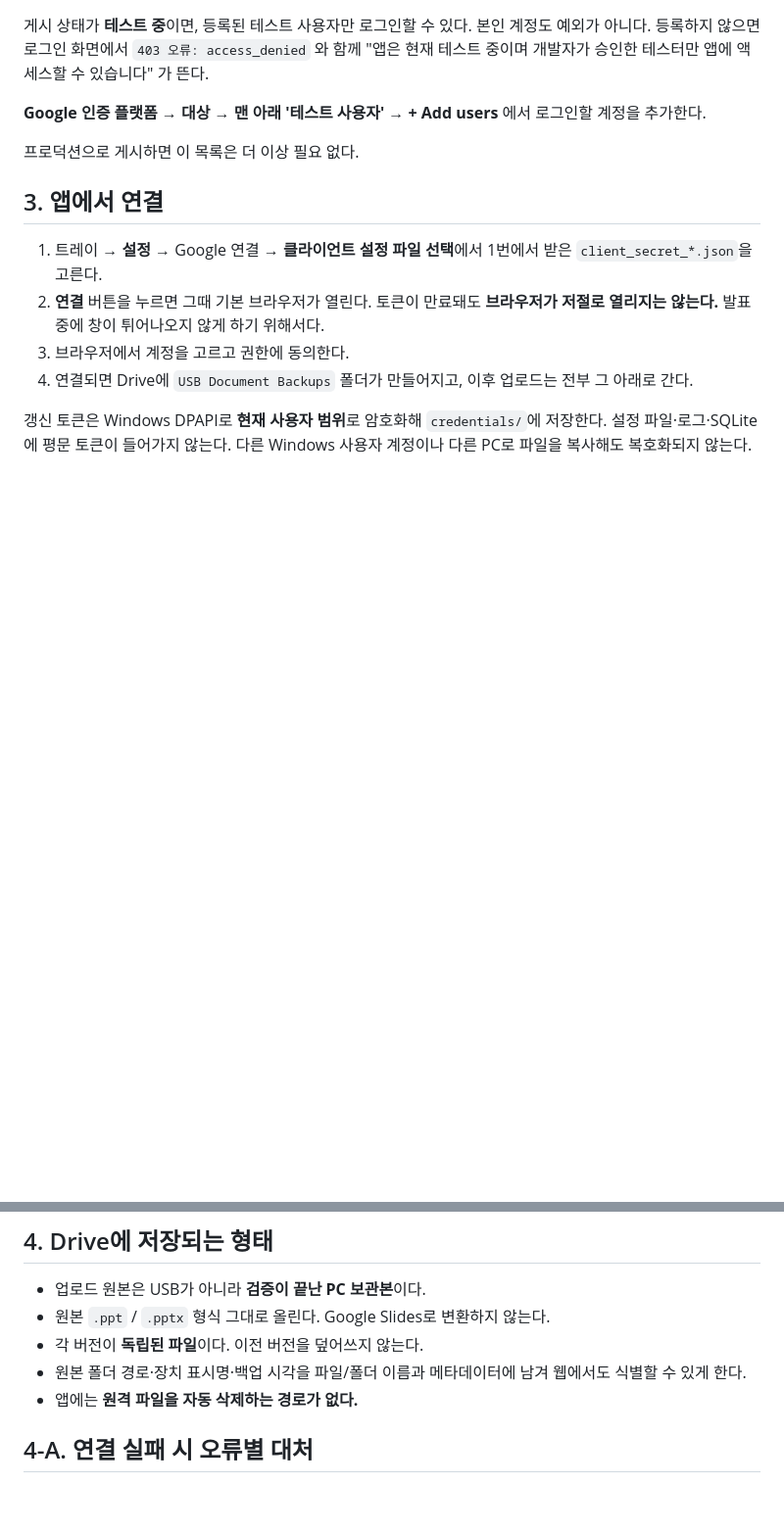
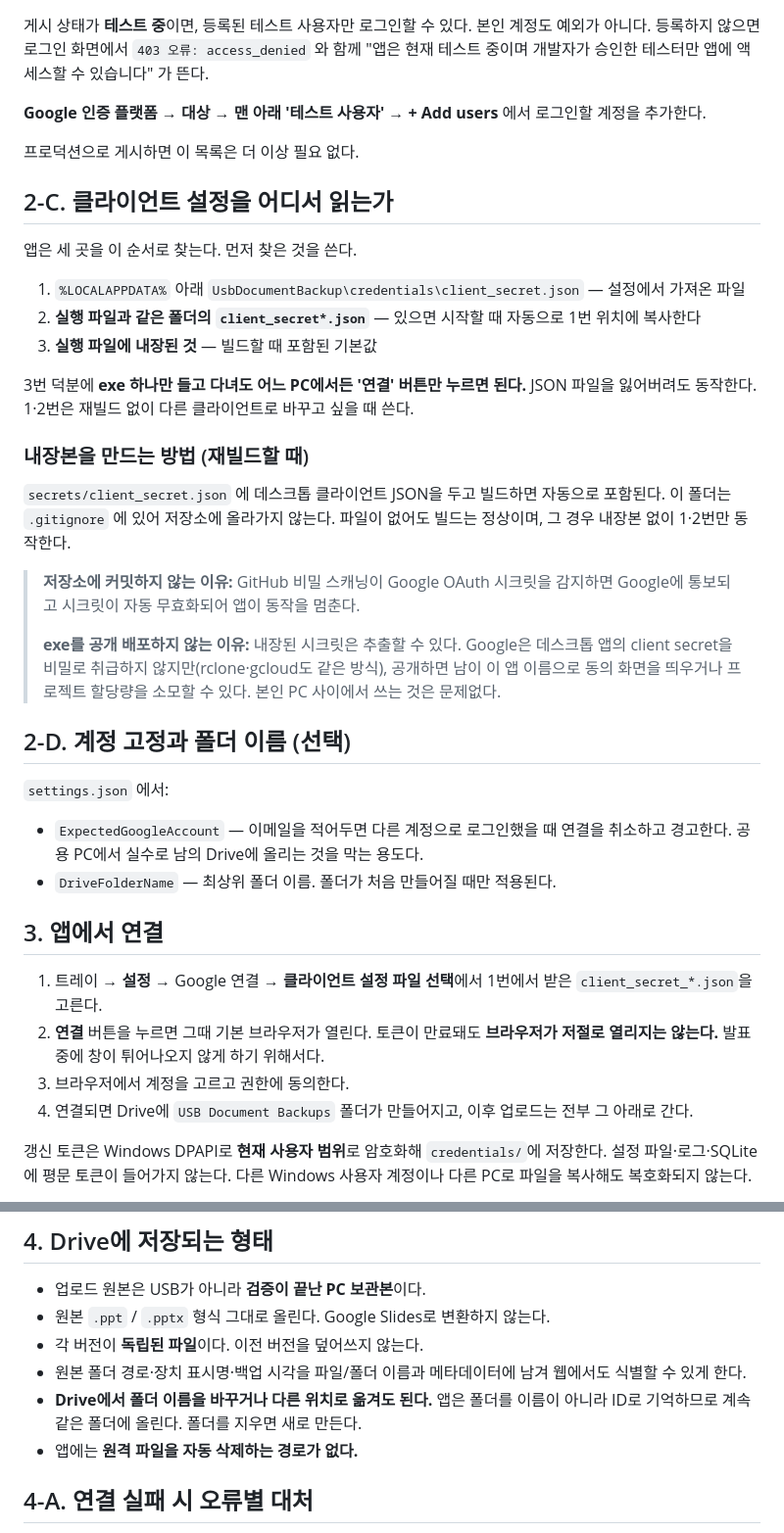
Before and after one commit to inhadae3639/UsbDocumentBackup, a Markdown page: docs/google-setup.md, 2 parts joined by grey strips. Shown at 98% size. GitHub-like rendering; blank space fills up the shorter version.

Commit message:
Document where the OAuth client configuration is read from
Records the three-place lookup order, how to bake a credential into a
build, why it is not committed, and why the resulting executable should
not be shared publicly.

Co-Authored-By: Claude Opus 5 <noreply@anthropic.com>

```diff
--- a/docs/google-setup.md
+++ b/docs/google-setup.md
@@ -108,6 +108,39 @@
 
 프로덕션으로 게시하면 이 목록은 더 이상 필요 없다.
 
+## 2-C. 클라이언트 설정을 어디서 읽는가
+
+앱은 세 곳을 이 순서로 찾는다. 먼저 찾은 것을 쓴다.
+
+1. `%LOCALAPPDATA%` 아래 `UsbDocumentBackup\credentials\client_secret.json` — 설정에서 가져온 파일
+2. **실행 파일과 같은 폴더의 `client_secret*.json`** — 있으면 시작할 때 자동으로 1번 위치에 복사한다
+3. **실행 파일에 내장된 것** — 빌드할 때 포함된 기본값
+
+3번 덕분에 **exe 하나만 들고 다녀도 어느 PC에서든 '연결' 버튼만 누르면 된다.**
+JSON 파일을 잃어버려도 동작한다. 1·2번은 재빌드 없이 다른 클라이언트로 바꾸고 싶을 때 쓴다.
+
+### 내장본을 만드는 방법 (재빌드할 때)
+
+`secrets/client_secret.json` 에 데스크톱 클라이언트 JSON을 두고 빌드하면 자동으로 포함된다.
+이 폴더는 `.gitignore` 에 있어 저장소에 올라가지 않는다. 파일이 없어도 빌드는 정상이며,
+그 경우 내장본 없이 1·2번만 동작한다.
+
+> **저장소에 커밋하지 않는 이유:** GitHub 비밀 스캐닝이 Google OAuth 시크릿을 감지하면
+> Google에 통보되고 시크릿이 자동 무효화되어 앱이 동작을 멈춘다.
+>
+> **exe를 공개 배포하지 않는 이유:** 내장된 시크릿은 추출할 수 있다. Google은 데스크톱 앱의
+> client secret을 비밀로 취급하지 않지만(rclone·gcloud도 같은 방식), 공개하면 남이 이 앱
+> 이름으로 동의 화면을 띄우거나 프로젝트 할당량을 소모할 수 있다.
+> 본인 PC 사이에서 쓰는 것은 문제없다.
+
+## 2-D. 계정 고정과 폴더 이름 (선택)
+
+`settings.json` 에서:
+
+- `ExpectedGoogleAccount` — 이메일을 적어두면 다른 계정으로 로그인했을 때 연결을 취소하고 경고한다.
+  공용 PC에서 실수로 남의 Drive에 올리는 것을 막는 용도다.
+- `DriveFolderName` — 최상위 폴더 이름. 폴더가 처음 만들어질 때만 적용된다.
+
 ## 3. 앱에서 연결
 
 1. 트레이 → **설정** → Google 연결 → **클라이언트 설정 파일 선택**에서 1번에서 받은
@@ -127,6 +160,8 @@
 - 원본 `.ppt` / `.pptx` 형식 그대로 올린다. Google Slides로 변환하지 않는다.
 - 각 버전이 **독립된 파일**이다. 이전 버전을 덮어쓰지 않는다.
 - 원본 폴더 경로·장치 표시명·백업 시각을 파일/폴더 이름과 메타데이터에 남겨 웹에서도 식별할 수 있게 한다.
+- **Drive에서 폴더 이름을 바꾸거나 다른 위치로 옮겨도 된다.** 앱은 폴더를 이름이 아니라 ID로
+  기억하므로 계속 같은 폴더에 올린다. 폴더를 지우면 새로 만든다.
 - 앱에는 **원격 파일을 자동 삭제하는 경로가 없다.**
 
 ## 4-A. 연결 실패 시 오류별 대처
```
